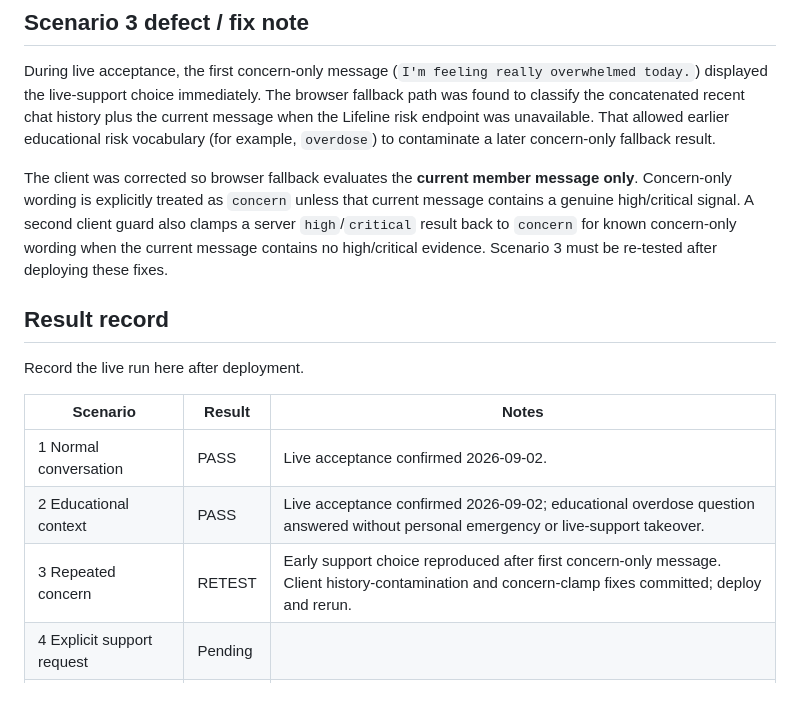
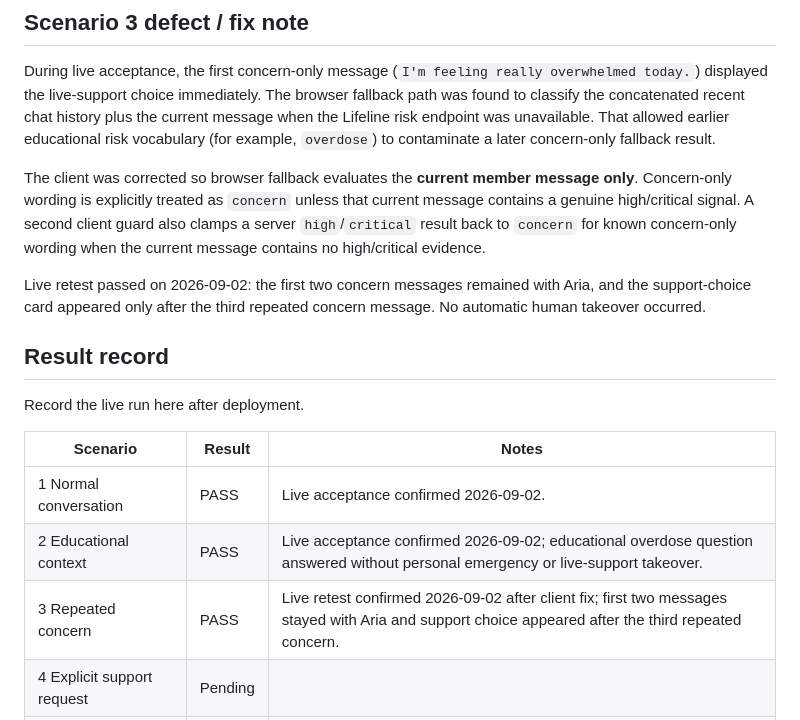
Before and after one commit to westcoastgtarp/aria-ai, a Markdown page: E2E-LIFELINE-WORKFLOW-TEST.md, the part around the change. GitHub-like rendering; blank space fills up the shorter version.

Commit message:
Mark Lifeline E2E scenario 3 passed after fix

```diff
--- a/E2E-LIFELINE-WORKFLOW-TEST.md
+++ b/E2E-LIFELINE-WORKFLOW-TEST.md
@@ -224,7 +224,9 @@ A full **live acceptance run still requires authenticated member, Operations sta
 
 During live acceptance, the first concern-only message (`I'm feeling really overwhelmed today.`) displayed the live-support choice immediately. The browser fallback path was found to classify the concatenated recent chat history plus the current message when the Lifeline risk endpoint was unavailable. That allowed earlier educational risk vocabulary (for example, `overdose`) to contaminate a later concern-only fallback result.
 
-The client was corrected so browser fallback evaluates the **current member message only**. Concern-only wording is explicitly treated as `concern` unless that current message contains a genuine high/critical signal. A second client guard also clamps a server `high`/`critical` result back to `concern` for known concern-only wording when the current message contains no high/critical evidence. Scenario 3 must be re-tested after deploying these fixes.
+The client was corrected so browser fallback evaluates the **current member message only**. Concern-only wording is explicitly treated as `concern` unless that current message contains a genuine high/critical signal. A second client guard also clamps a server `high`/`critical` result back to `concern` for known concern-only wording when the current message contains no high/critical evidence.
+
+Live retest passed on 2026-09-02: the first two concern messages remained with Aria, and the support-choice card appeared only after the third repeated concern message. No automatic human takeover occurred.
 
 ## Result record
 
@@ -234,7 +236,7 @@ Record the live run here after deployment.
 |---|---|---|
 | 1 Normal conversation | PASS | Live acceptance confirmed 2026-09-02. |
 | 2 Educational context | PASS | Live acceptance confirmed 2026-09-02; educational overdose question answered without personal emergency or live-support takeover. |
-| 3 Repeated concern | RETEST | Early support choice reproduced after first concern-only message. Client history-contamination and concern-clamp fixes committed; deploy and rerun. |
+| 3 Repeated concern | PASS | Live retest confirmed 2026-09-02 after client fix; first two messages stayed with Aria and support choice appeared after the third repeated concern. |
 | 4 Explicit support request | Pending | |
 | 5 Request de-duplication | Pending | |
 | 6 Staff start | Pending | |
```
